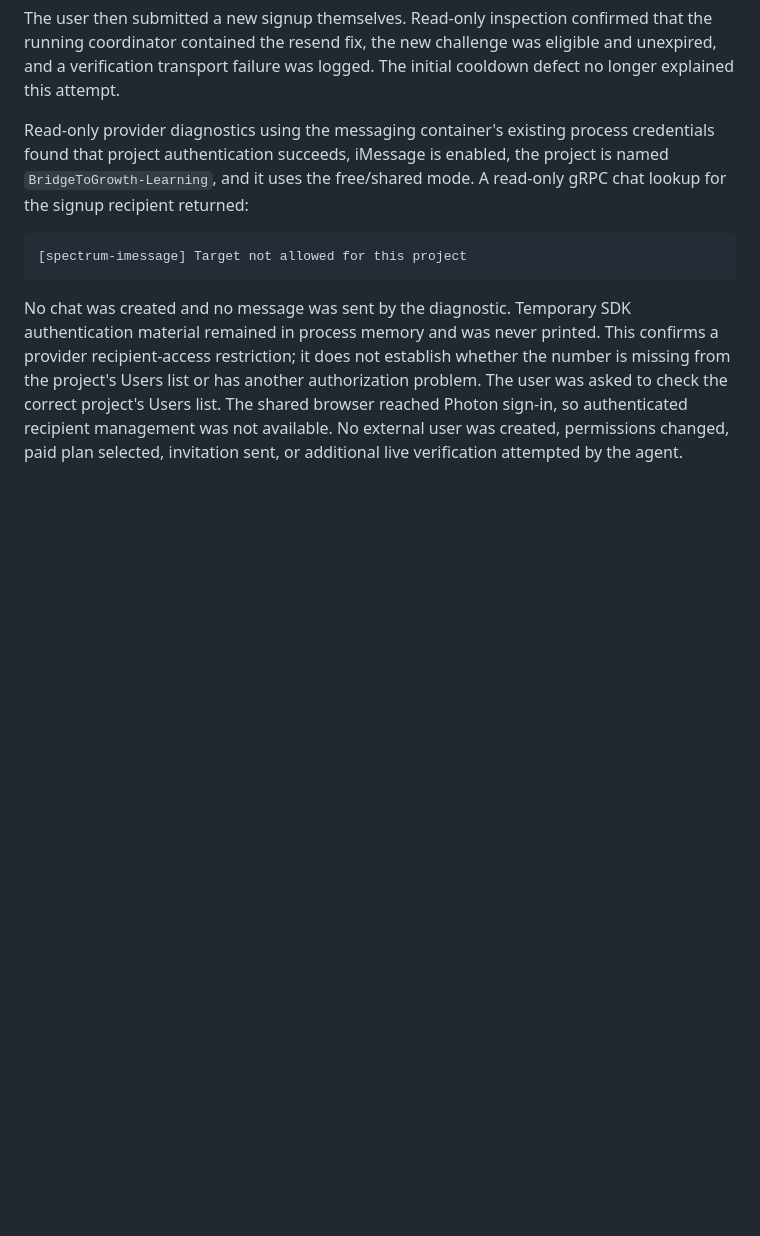
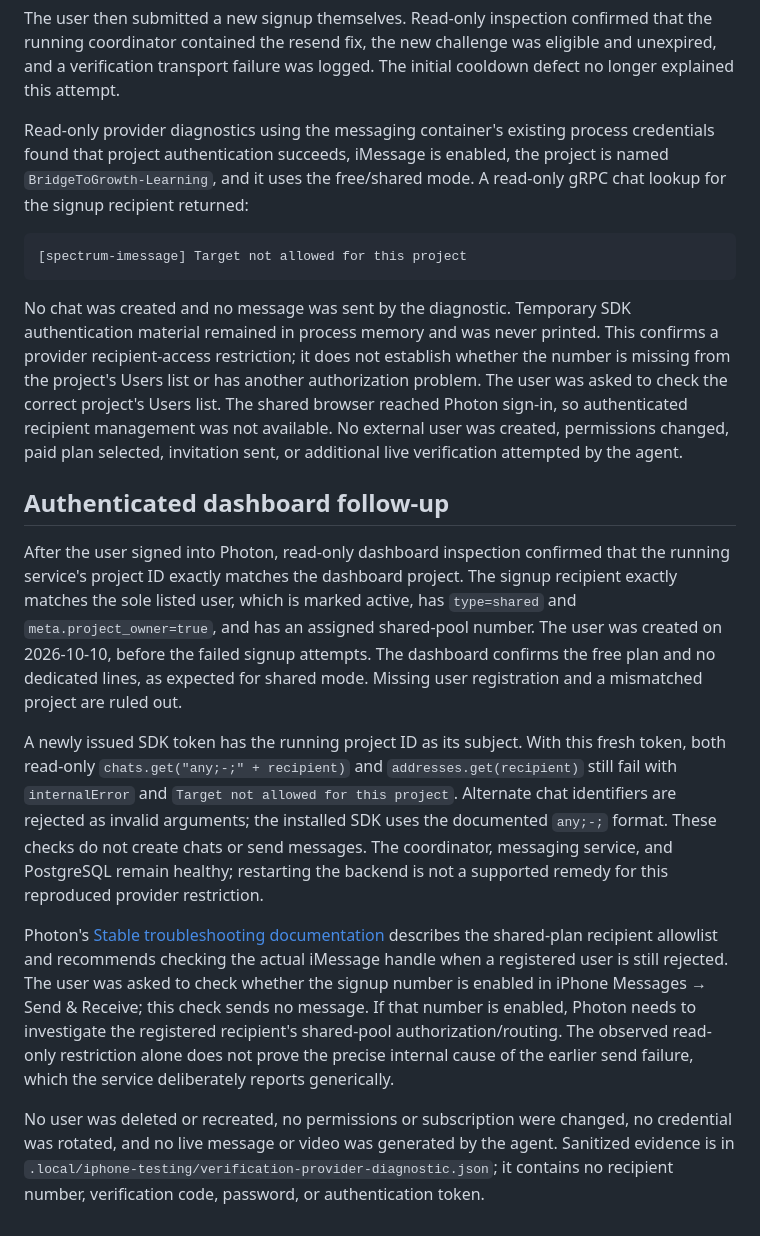
Before and after one commit to aaronilyas/BridgeToGrowth-Learning, a Markdown page: dev/iphone/VERIFICATION-RESEND-FIX-2026-10-11.md, the part around the change. Drawn GitHub-style; blank space fills up the shorter version.

Commit message:
docs: confirm registered Photon recipient remains restricted

```diff
--- a/dev/iphone/VERIFICATION-RESEND-FIX-2026-10-11.md
+++ b/dev/iphone/VERIFICATION-RESEND-FIX-2026-10-11.md
@@ -69,3 +69,37 @@ problem. The user was asked to check the correct project's Users list. The share
 browser reached Photon sign-in, so authenticated recipient management was not
 available. No external user was created, permissions changed, paid plan selected,
 invitation sent, or additional live verification attempted by the agent.
+
+## Authenticated dashboard follow-up
+
+After the user signed into Photon, read-only dashboard inspection confirmed that
+the running service's project ID exactly matches the dashboard project. The
+signup recipient exactly matches the sole listed user, which is marked active,
+has `type=shared` and `meta.project_owner=true`, and has an assigned shared-pool
+number. The user was created on 2026-10-10, before the failed signup attempts.
+The dashboard confirms the free plan and no dedicated lines, as expected for
+shared mode. Missing user registration and a mismatched project are ruled out.
+
+A newly issued SDK token has the running project ID as its subject. With this
+fresh token, both read-only `chats.get("any;-;" + recipient)` and
+`addresses.get(recipient)` still fail with `internalError` and
+`Target not allowed for this project`. Alternate chat identifiers are rejected
+as invalid arguments; the installed SDK uses the documented `any;-;` format.
+These checks do not create chats or send messages. The coordinator, messaging
+service, and PostgreSQL remain healthy; restarting the backend is not a supported
+remedy for this reproduced provider restriction.
+
+Photon's [Stable troubleshooting documentation](https://photon.codes/docs/spectrum-ts/troubleshooting/imessage)
+describes the shared-plan recipient allowlist and recommends checking the actual
+iMessage handle when a registered user is still rejected. The user was asked to
+check whether the signup number is enabled in iPhone Messages → Send & Receive;
+this check sends no message. If that number is enabled, Photon needs to investigate
+the registered recipient's shared-pool authorization/routing. The observed
+read-only restriction alone does not prove the precise internal cause of the
+earlier send failure, which the service deliberately reports generically.
+
+No user was deleted or recreated, no permissions or subscription were changed,
+no credential was rotated, and no live message or video was generated by the
+agent. Sanitized evidence is in
+`.local/iphone-testing/verification-provider-diagnostic.json`; it contains no
+recipient number, verification code, password, or authentication token.
```
